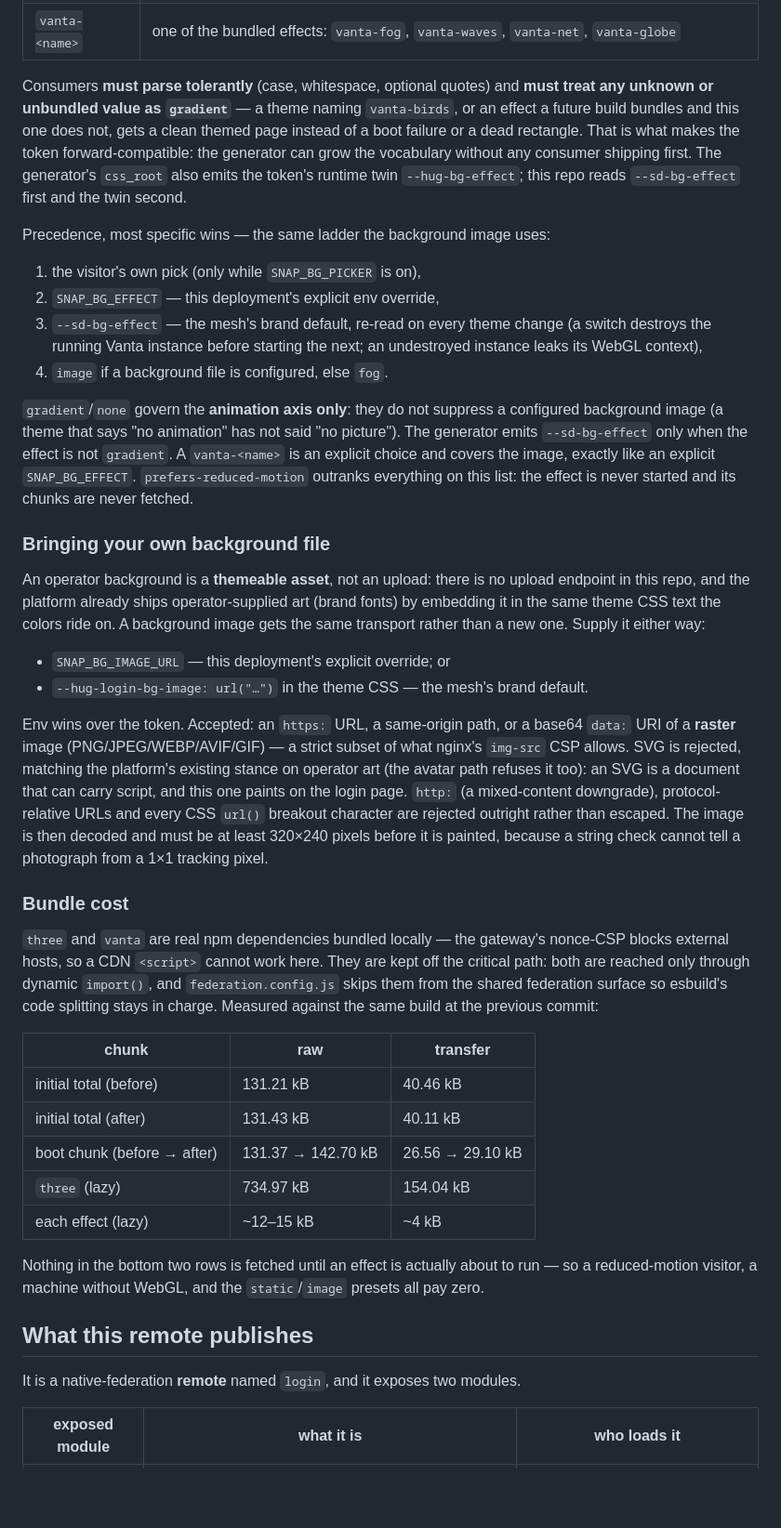
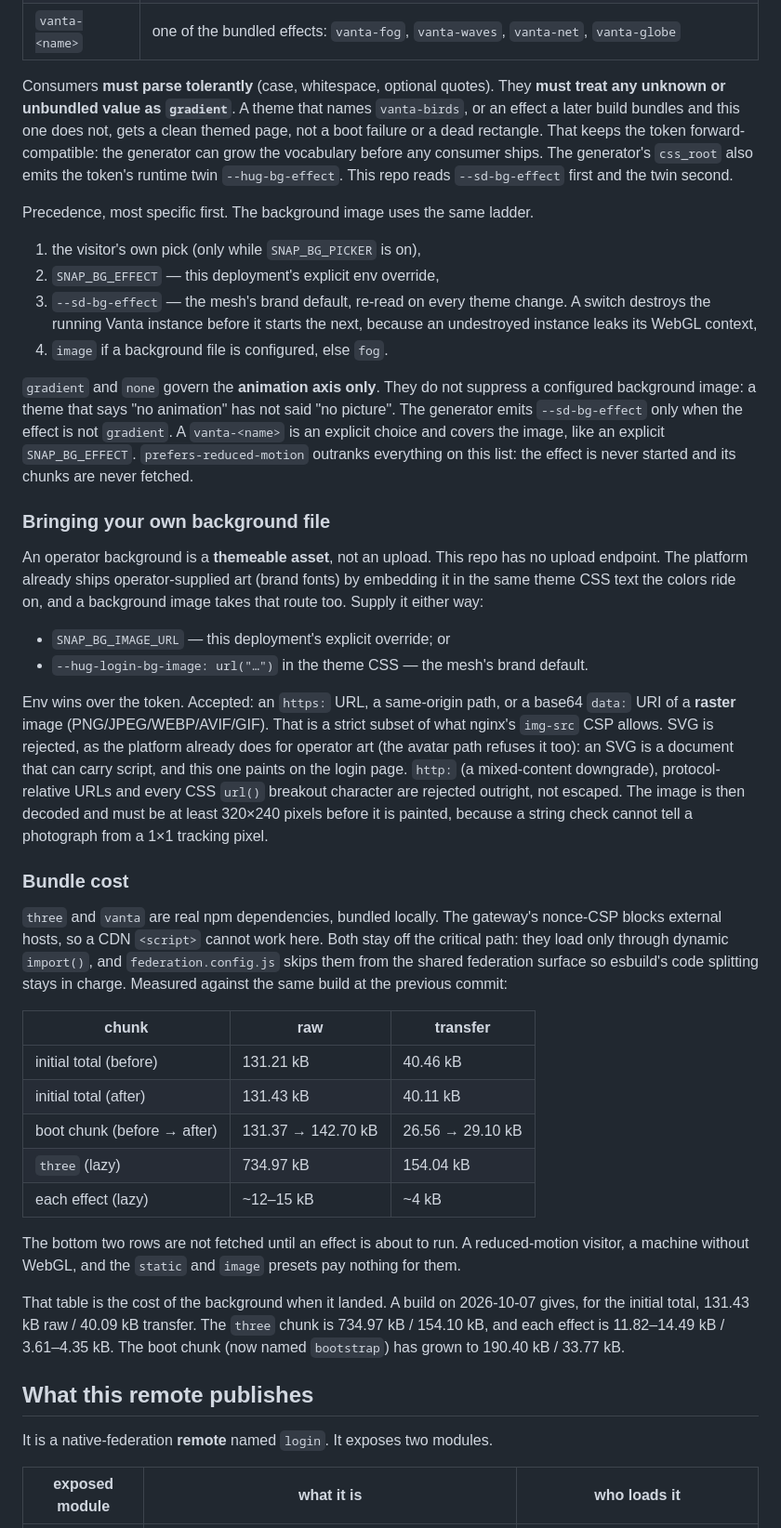
Before and after one commit to hugmesh/hugmesh-login-ui, a Markdown page: README.md, the part around one of its changes. Shown at 93% size. GitHub-like rendering; blank space fills up the shorter version.

```diff
--- a/README.md
+++ b/README.md
@@ -97,53 +102,52 @@ host-shell PR #20 delivered the first half of that issue):
 | `none`         | no animated effect. Renders the same as `gradient` here: this page's static layer *is* a themed gradient |
 | `vanta-<name>` | one of the bundled effects: `vanta-fog`, `vanta-waves`, `vanta-net`, `vanta-globe` |
 
-Consumers **must parse tolerantly** (case, whitespace, optional quotes) and **must treat any
-unknown or unbundled value as `gradient`** — a theme naming `vanta-birds`, or an effect a future
-build bundles and this one does not, gets a clean themed page instead of a boot failure or a dead
-rectangle. That is what makes the token forward-compatible: the generator can grow the vocabulary
-without any consumer shipping first. The generator's `css_root` also emits the token's runtime
-twin `--hug-bg-effect`; this repo reads `--sd-bg-effect` first and the twin second.
+Consumers **must parse tolerantly** (case, whitespace, optional quotes). They **must treat any
+unknown or unbundled value as `gradient`**. A theme that names `vanta-birds`, or an effect a later
+build bundles and this one does not, gets a clean themed page, not a boot failure or a dead
+rectangle. That keeps the token forward-compatible: the generator can grow the vocabulary before any
+consumer ships. The generator's `css_root` also emits the token's runtime twin `--hug-bg-effect`.
+This repo reads `--sd-bg-effect` first and the twin second.
 
-Precedence, most specific wins — the same ladder the background image uses:
+Precedence, most specific first. The background image uses the same ladder.
 
 1. the visitor's own pick (only while `SNAP_BG_PICKER` is on),
 2. `SNAP_BG_EFFECT` — this deployment's explicit env override,
-3. `--sd-bg-effect` — the mesh's brand default, re-read on every theme change (a switch destroys
-   the running Vanta instance before starting the next; an undestroyed instance leaks its WebGL
-   context),
+3. `--sd-bg-effect` — the mesh's brand default, re-read on every theme change. A switch destroys
+   the running Vanta instance before it starts the next, because an undestroyed instance leaks its
+   WebGL context,
 4. `image` if a background file is configured, else `fog`.
 
-`gradient`/`none` govern the **animation axis only**: they do not suppress a configured
-background image (a theme that says "no animation" has not said "no picture"). The generator
-emits `--sd-bg-effect` only when the effect is not `gradient`. A `vanta-<name>` is an explicit
-choice and covers the image, exactly like an explicit `SNAP_BG_EFFECT`. `prefers-reduced-motion`
-outranks everything on this list: the effect is never started and its chunks are never fetched.
+`gradient` and `none` govern the **animation axis only**. They do not suppress a configured
+background image: a theme that says "no animation" has not said "no picture". The generator emits
+`--sd-bg-effect` only when the effect is not `gradient`. A `vanta-<name>` is an explicit choice and
+covers the image, like an explicit `SNAP_BG_EFFECT`. `prefers-reduced-motion` outranks everything
+on this list: the effect is never started and its chunks are never fetched.
 
 ### Bringing your own background file
 
-An operator background is a **themeable asset**, not an upload: there is no upload endpoint in this
-repo, and the platform already ships operator-supplied art (brand fonts) by embedding it in the
-same theme CSS text the colors ride on. A background image gets the same transport rather
-than a new one. Supply it either way:
+An operator background is a **themeable asset**, not an upload. This repo has no upload endpoint.
+The platform already ships operator-supplied art (brand fonts) by embedding it in the same theme
+CSS text the colors ride on, and a background image takes that route too. Supply it either way:
 
 - `SNAP_BG_IMAGE_URL` — this deployment's explicit override; or
 - `--hug-login-bg-image: url("…")` in the theme CSS — the mesh's brand default.
 
 Env wins over the token. Accepted: an `https:` URL, a same-origin path, or a base64 `data:` URI of
-a **raster** image (PNG/JPEG/WEBP/AVIF/GIF) — a strict subset of what nginx's `img-src` CSP allows.
-SVG is rejected, matching the platform's existing stance on operator art (the avatar path refuses
-it too): an SVG is a document that can carry script, and this one paints on the login page. `http:`
+a **raster** image (PNG/JPEG/WEBP/AVIF/GIF). That is a strict subset of what nginx's `img-src` CSP
+allows. SVG is rejected, as the platform already does for operator art (the avatar path refuses it
+too): an SVG is a document that can carry script, and this one paints on the login page. `http:`
 (a mixed-content downgrade), protocol-relative URLs and every CSS `url()` breakout character are
-rejected outright rather than escaped. The image is then decoded and must be at least 320×240
-pixels before it is painted, because a string check cannot tell a photograph from a 1×1 tracking pixel.
+rejected outright, not escaped. The image is then decoded and must be at least 320×240 pixels
+before it is painted, because a string check cannot tell a photograph from a 1×1 tracking pixel.
 
 ### Bundle cost
 
-`three` and `vanta` are real npm dependencies bundled locally — the gateway's nonce-CSP blocks
-external hosts, so a CDN `<script>` cannot work here. They are kept off the critical path: both are
-reached only through dynamic `import()`, and `federation.config.js` skips them from the shared
-federation surface so esbuild's code splitting stays in charge. Measured against the same build at
-the previous commit:
+`three` and `vanta` are real npm dependencies, bundled locally. The gateway's nonce-CSP blocks
+external hosts, so a CDN `<script>` cannot work here. Both stay off the critical path: they load
+only through dynamic `import()`, and `federation.config.js` skips them from the shared federation
+surface so esbuild's code splitting stays in charge. Measured against the same build at the
+previous commit:
 
 | chunk                        | raw       | transfer  |
 | ---------------------------- | --------- | --------- |
@@ -153,12 +157,17 @@ the previous commit:
 | `three` (lazy)               | 734.97 kB | 154.04 kB |
 | each effect (lazy)           | ~12–15 kB | ~4 kB     |
 
-Nothing in the bottom two rows is fetched until an effect is actually about to run — so a
-reduced-motion visitor, a machine without WebGL, and the `static`/`image` presets all pay zero.
+The bottom two rows are not fetched until an effect is about to run. A reduced-motion visitor, a
+machine without WebGL, and the `static` and `image` presets pay nothing for them.
+
+That table is the cost of the background when it landed. A build on 2026-10-07 gives, for the
+initial total, 131.43 kB raw / 40.09 kB transfer. The `three` chunk is 734.97 kB / 154.10 kB, and
+each effect is 11.82–14.49 kB / 3.61–4.35 kB. The boot chunk (now named `bootstrap`) has grown to
+190.40 kB / 33.77 kB.
 
 ## What this remote publishes
 
-It is a native-federation **remote** named `login`, and it exposes two modules.
+It is a native-federation **remote** named `login`. It exposes two modules.
 
 | exposed module  | what it is                                                        | who loads it |
 | --------------- | ----------------------------------------------------------------- | ------------ |
```
Also changed, not shown: other parts of README.md (+142 -125 lines), src/locale/README.md (+33 -38 lines), 1 other file.
